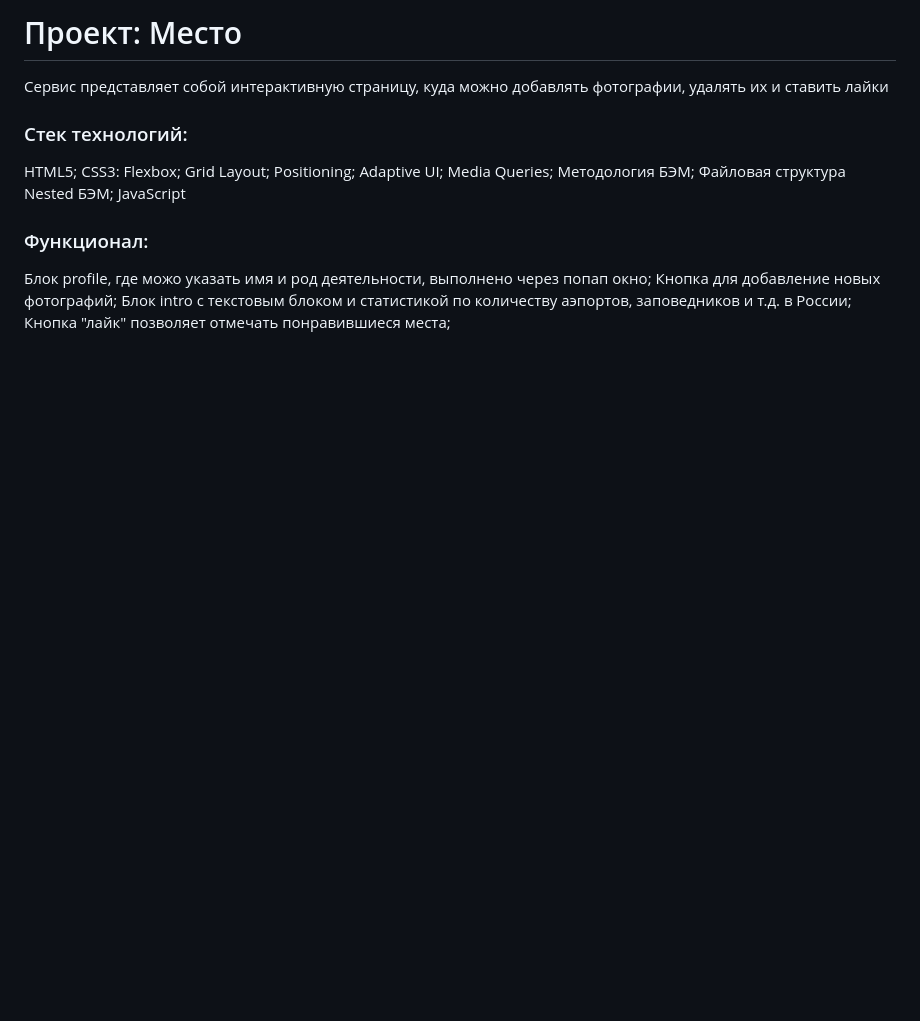
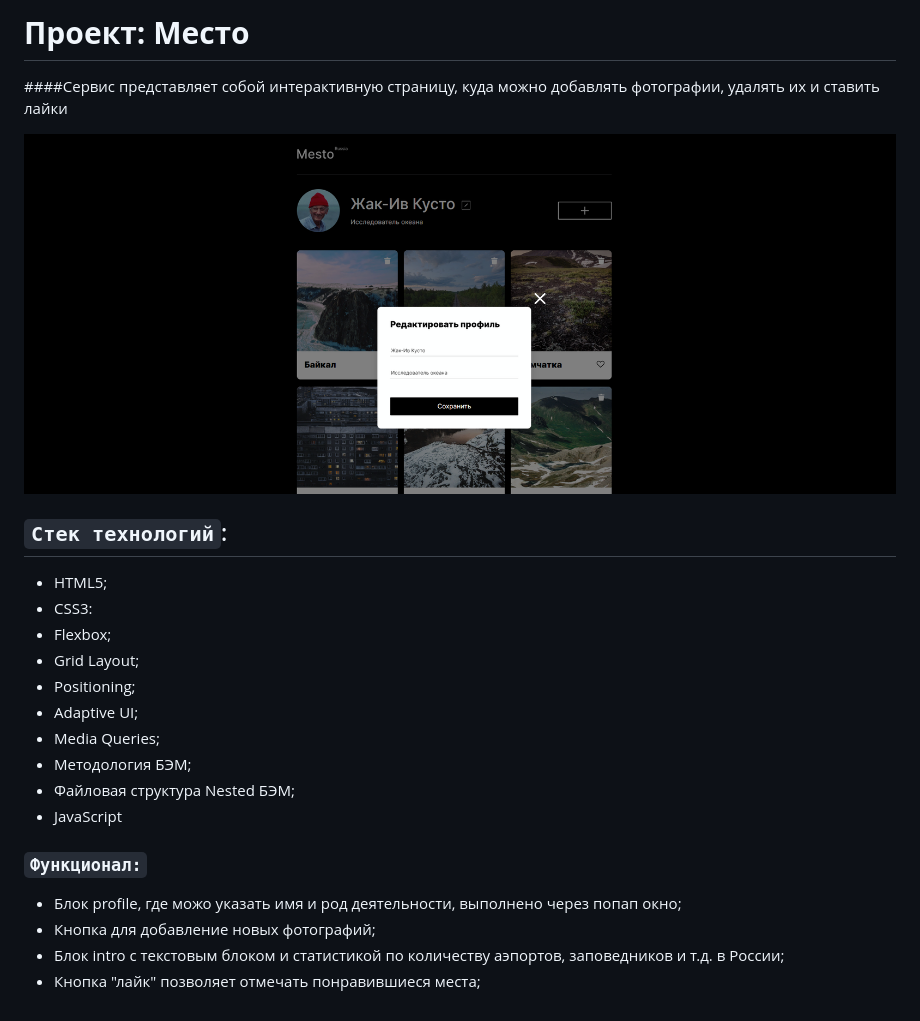
Before and after one commit to SergeShchelokov/mesto, a Markdown page: README.md, the part around the change. GitHub-like rendering; pictures changed too: images/screenshots.png (added); blank space fills up the shorter version.

```diff
--- a/README.md
+++ b/README.md
@@ -1,21 +1,23 @@
-# Проект: Место
-Сервис представляет собой интерактивную страницу, куда можно добавлять фотографии, удалять их и ставить лайки
+# **Проект: Место**
 
-### Стек технологий:
+####Сервис представляет собой интерактивную страницу, куда можно добавлять фотографии, удалять их и ставить лайки
 
-HTML5;
-CSS3:
-Flexbox;
-Grid Layout;
-Positioning;
-Adaptive UI;
-Media Queries;
-Методология БЭМ;
-Файловая структура Nested БЭМ;
-JavaScript
+![Screenshot](./images/screenshots.png)
+## `Стек технологий`:
 
-### Функционал:
-Блок profile, где можо указать имя и род деятельности, выполнено через попап окно;
-Кнопка для добавление новых фотографий;
-Блок intro с текстовым блоком и статистикой по количеству аэпортов, заповедников и т.д. в России;
-Кнопка "лайк" позволяет отмечать понравившиеся места;
+- HTML5;
+- CSS3:
+- Flexbox;
+- Grid Layout;
+- Positioning;
+- Adaptive UI;
+- Media Queries;
+- Методология БЭМ;
+- Файловая структура Nested БЭМ;
+- JavaScript
+
+### `Функционал:`
+- Блок profile, где можо указать имя и род деятельности, выполнено через попап окно;
+- Кнопка для добавление новых фотографий;
+- Блок intro с текстовым блоком и статистикой по количеству аэпортов, заповедников и т.д. в России;
+- Кнопка "лайк" позволяет отмечать понравившиеся места;
```
